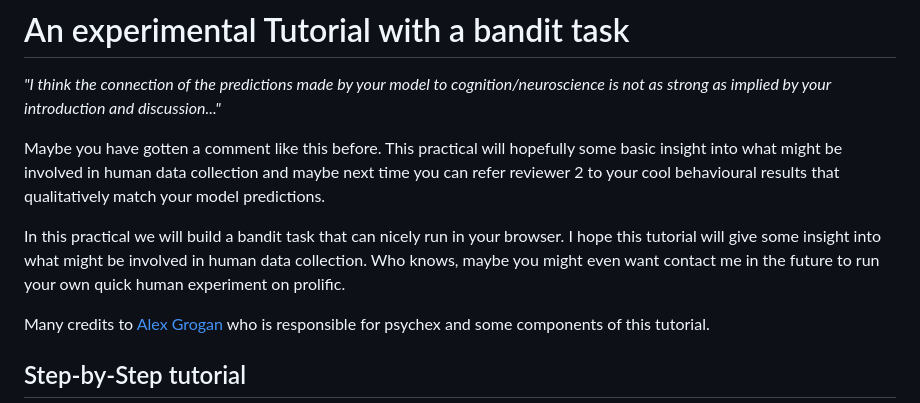
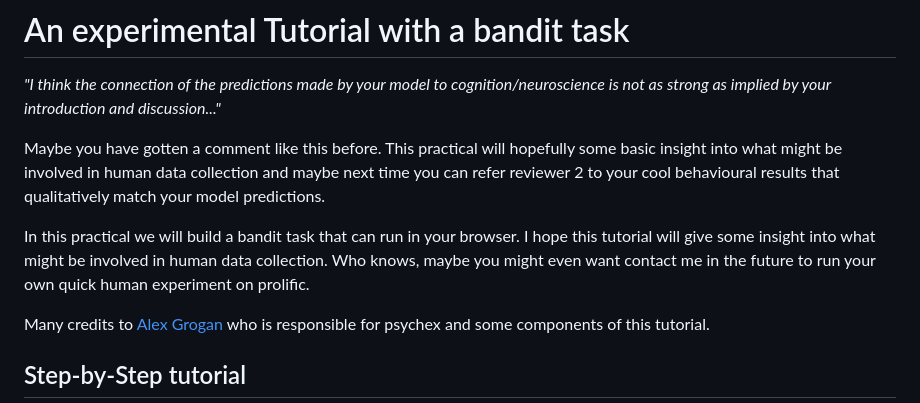
Before and after one commit to JirkoRu/experimentalTutorial, a Markdown page: README.md, the part around the change. GitHub-like rendering.

Commit message:
fixed typo

```diff
--- a/README.md
+++ b/README.md
@@ -4,7 +4,7 @@
 
 Maybe you have gotten a comment like this before. This practical will hopefully some basic insight into what might be involved in human data collection and maybe next time you can refer reviewer 2 to your cool behavioural results that qualitatively match your model predictions.
 
-In this practical we will build a bandit task that can nicely run in your browser. I hope this tutorial will give some insight into what might be involved in human data collection. Who knows, maybe you might even want contact me in the future to run your own quick human experiment on prolific.
+In this practical we will build a bandit task that can run in your browser. I hope this tutorial will give some insight into what might be involved in human data collection. Who knows, maybe you might even want contact me in the future to run your own quick human experiment on prolific.
 
 Many credits to [Alex Grogan](https://github.com/agrogan97) who is responsible for psychex and some components of this tutorial.
 
```
